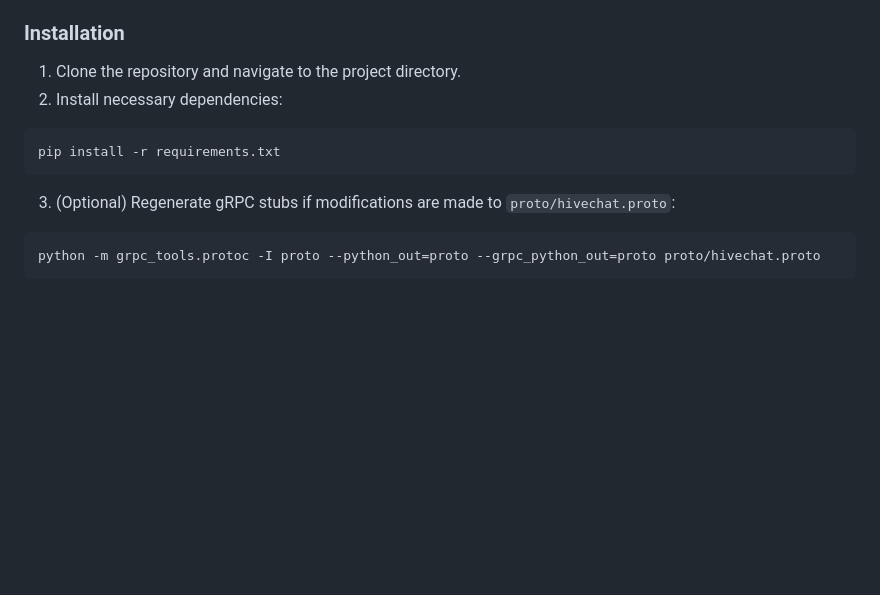
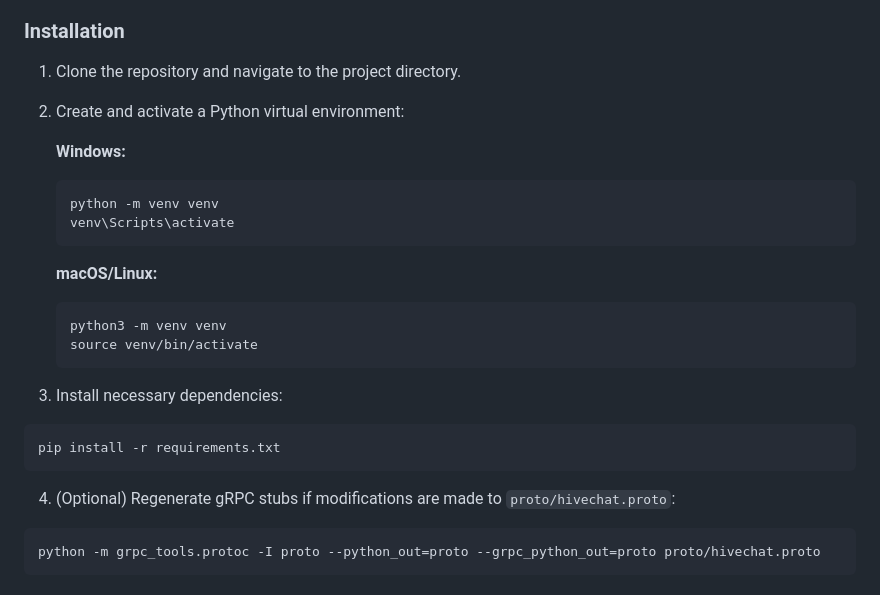
Before and after one commit to ShageeshanT/hivechat-demo, a Markdown page: README.md, the part around the change. Rendered like a GitHub page; blank space fills up the shorter version.

Commit message:
update the readme with venv creation instruction

````diff
--- a/README.md
+++ b/README.md
@@ -90,13 +90,27 @@ hivechat-demo/
 ### Installation
 
 1. Clone the repository and navigate to the project directory.
-2. Install necessary dependencies:
+
+2. Create and activate a Python virtual environment:
+
+   **Windows:**
+   ```bash
+   python -m venv venv
+   venv\Scripts\activate
+   ```
+   **macOS/Linux:**
+   ```bash
+   python3 -m venv venv
+   source venv/bin/activate
+   ```
+
+3. Install necessary dependencies:
 
 ```bash
 pip install -r requirements.txt
 ```
 
-3. (Optional) Regenerate gRPC stubs if modifications are made to `proto/hivechat.proto`:
+4. (Optional) Regenerate gRPC stubs if modifications are made to `proto/hivechat.proto`:
 
 ```bash
 python -m grpc_tools.protoc -I proto --python_out=proto --grpc_python_out=proto proto/hivechat.proto
````
